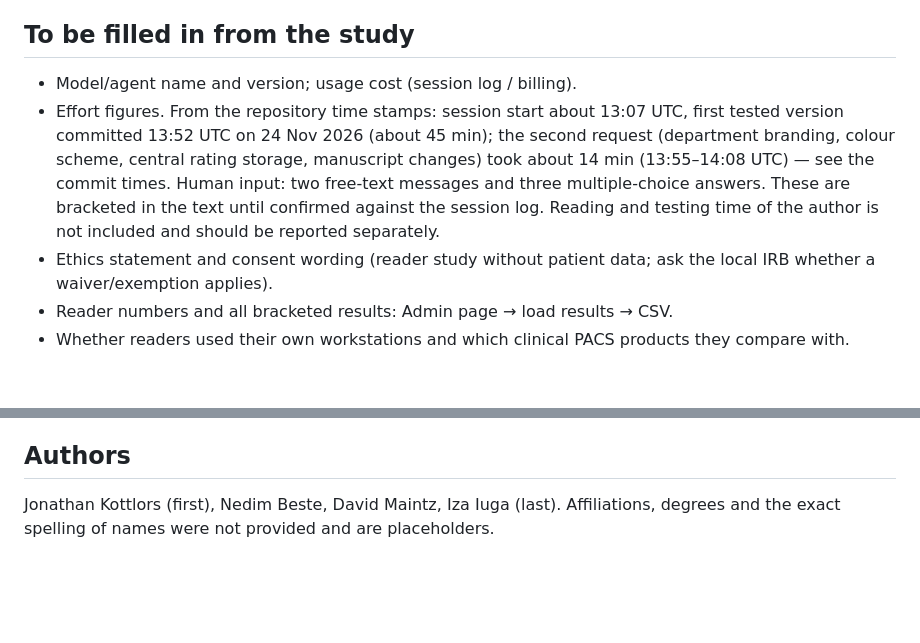
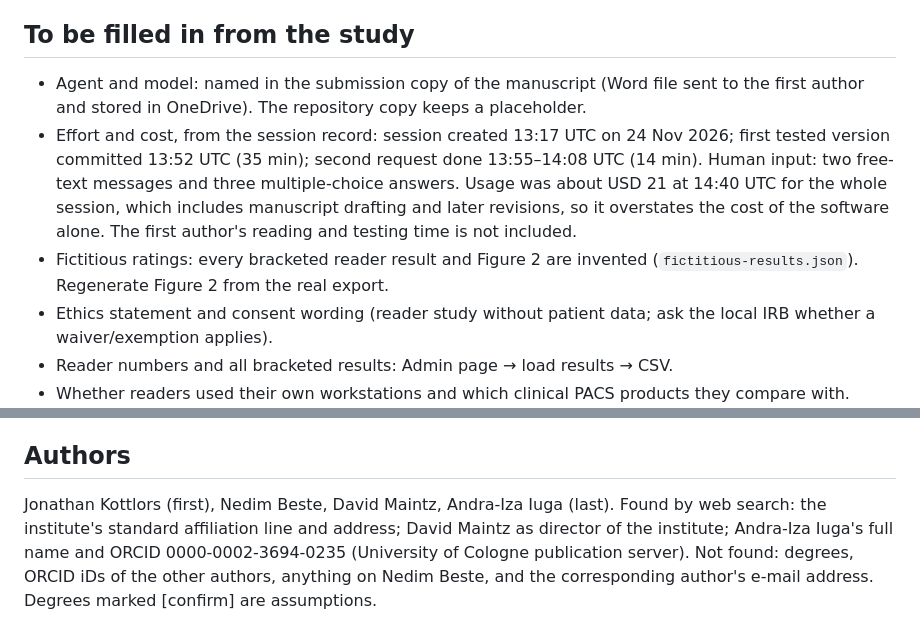
Before and after one commit to cathsim-app/cathsim-app.github.io, a Markdown page: paper/author-notes.md, 2 parts joined by grey strips. GitHub-like rendering; blank space fills up the shorter version.

```diff
--- a/paper/author-notes.md
+++ b/paper/author-notes.md
@@ -22,13 +22,16 @@
 
 ## To be filled in from the study
 
-- Model/agent name and version; usage cost (session log / billing).
-- Effort figures. From the repository time stamps: session start about 13:07 UTC, first tested
-  version committed 13:52 UTC on 24 Nov 2026 (about 45 min); the second request (department
-  branding, colour scheme, central rating storage, manuscript changes) took about 14 min (13:55–14:08 UTC) — see
-  the commit times. Human input: two free-text messages and three multiple-choice answers. These
-  are bracketed in the text until confirmed against the session log. Reading and testing time of
-  the author is not included and should be reported separately.
+- Agent and model: named in the submission copy of the manuscript (Word file sent to the first
+  author and stored in OneDrive). The repository copy keeps a placeholder.
+- Effort and cost, from the session record: session created 13:17 UTC on 24 Nov 2026; first
+  tested version committed 13:52 UTC (35 min); second request done 13:55–14:08 UTC (14 min).
+  Human input: two free-text messages and three multiple-choice answers. Usage was about USD 21
+  at 14:40 UTC for the whole session, which includes manuscript drafting and later revisions, so
+  it overstates the cost of the software alone. The first author's reading and testing time is
+  not included.
+- Fictitious ratings: every bracketed reader result and Figure 2 are invented
+  (`fictitious-results.json`). Regenerate Figure 2 from the real export.
 - Ethics statement and consent wording (reader study without patient data; ask the local IRB
   whether a waiver/exemption applies).
 - Reader numbers and all bracketed results: Admin page → load results → CSV.
@@ -51,5 +54,8 @@ is provisional. Replace it with the exact hex value and regenerate the figures.
 
 ## Authors
 
-Jonathan Kottlors (first), Nedim Beste, David Maintz, Iza Iuga (last). Affiliations, degrees and
-the exact spelling of names were not provided and are placeholders.
+Jonathan Kottlors (first), Nedim Beste, David Maintz, Andra-Iza Iuga (last). Found by web search:
+the institute's standard affiliation line and address; David Maintz as director of the institute;
+Andra-Iza Iuga's full name and ORCID 0000-0002-3694-0235 (University of Cologne publication
+server). Not found: degrees, ORCID iDs of the other authors, anything on Nedim Beste, and the
+corresponding author's e-mail address. Degrees marked [confirm] are assumptions.
```
Also changed, not shown: paper/manuscript.md (+68 -76 lines), paper/supplement.md (+23 -3 lines), paper/figures/figure1.jpg (added), paper/figures/figure2-ratings.png (added), 3 other files.
